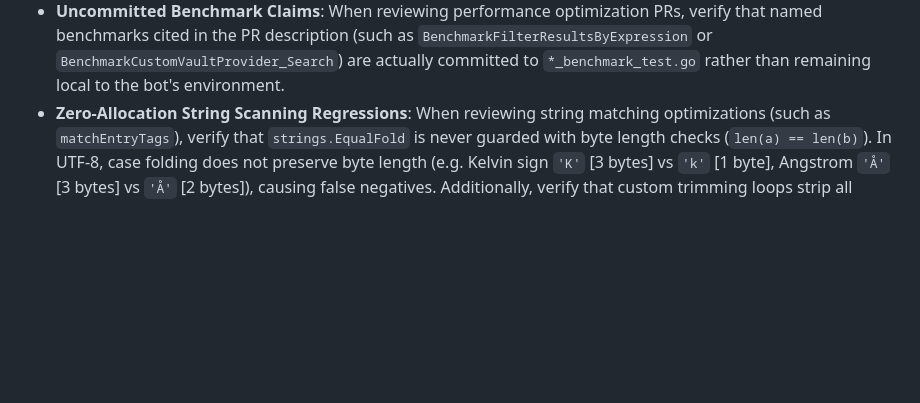
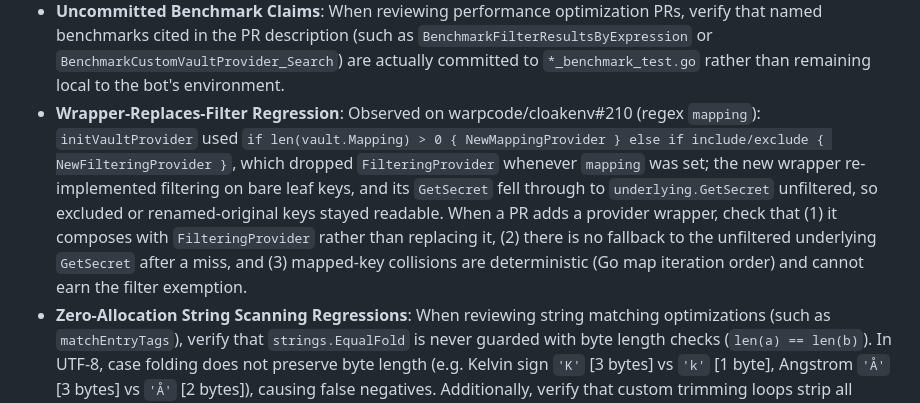
Before and after one commit to warpcode/cloakenv, a Markdown page: AGENTS.md, the part around the change. GitHub-like rendering; blank space fills up the shorter version.

Commit message:
docs(AGENTS): add guidelines for reviewing provider wrapper and string scanning regressions

````diff
--- a/AGENTS.md
+++ b/AGENTS.md
@@ -274,6 +274,7 @@ When reviewing PRs authored by automated bots (such as Google Jules / `google-la
   ```
   `head == main` while the refactor commit differs proves the revert. Also confirm the files the refactor *added* are absent (`git ls-tree origin/pr-<n> <dir> | grep <name>`) and that the claimed helper symbols appear on neither head nor base (`git grep -c 'func <helper>' origin/pr-<n>`). The PR body is frequently never revised after the revert, so its "What/Why" sections describe work that no longer exists — demand either restoring the refactor or a retitle and rewrite.
 - **Uncommitted Benchmark Claims**: When reviewing performance optimization PRs, verify that named benchmarks cited in the PR description (such as `BenchmarkFilterResultsByExpression` or `BenchmarkCustomVaultProvider_Search`) are actually committed to `*_benchmark_test.go` rather than remaining local to the bot's environment.
+- **Wrapper-Replaces-Filter Regression**: Observed on warpcode/cloakenv#210 (regex `mapping`): `initVaultProvider` used `if len(vault.Mapping) > 0 { NewMappingProvider } else if include/exclude { NewFilteringProvider }`, which dropped `FilteringProvider` whenever `mapping` was set; the new wrapper re-implemented filtering on bare leaf keys, and its `GetSecret` fell through to `underlying.GetSecret` unfiltered, so excluded or renamed-original keys stayed readable. When a PR adds a provider wrapper, check that (1) it composes with `FilteringProvider` rather than replacing it, (2) there is no fallback to the unfiltered underlying `GetSecret` after a miss, and (3) mapped-key collisions are deterministic (Go map iteration order) and cannot earn the filter exemption.
 - **Zero-Allocation String Scanning Regressions**: When reviewing string matching optimizations (such as `matchEntryTags`), verify that `strings.EqualFold` is never guarded with byte length checks (`len(a) == len(b)`). In UTF-8, case folding does not preserve byte length (e.g. Kelvin sign `'K'` [3 bytes] vs `'k'` [1 byte], Angstrom `'Å'` [3 bytes] vs `'Å'` [2 bytes]), causing false negatives. Additionally, verify that custom trimming loops strip all standard whitespace characters (`\t`, `\n`, `\r`, etc.) rather than only ASCII spaces, and that empty delimiter-separated segments are explicitly skipped.
 - **Hand-Rolled String Scanners Replacing Allocation-Free Stdlib**: Before accepting a hand-rolled replacement for a stdlib string helper, verify the allocation claim that motivated it — `strings.TrimSpace`, `strings.EqualFold`, and `strings.IndexByte` are **already allocation-free** (they return subslices or perform length-only comparisons). Observed on warpcode/cloakenv#193, where a custom ASCII-only trim loop was introduced to avoid `strings.TrimSpace`; it gained nothing measurable (84.01 ns/op vs 12.71 ns/op, both `0 allocs/op`) while dropping the Unicode whitespace handling that `TrimSpace` provides via `unicode.IsSpace` (e.g. `U+00A0`, `U+202F`, `U+3000`). Such a rewrite silently splits behavior when only one caller is updated — `matchEntryTags` (search filtering) and `toEntry` (serialization) must agree on what a tag is, or a `keepass://group/entry:Tag` lookup stops matching a tag that `GetEntry` still reports. Differential-test any such rewrite against the pre-PR implementation over a matrix of inputs; the byte-identical-behavior claim is cheap to verify and routinely false.
 
````
